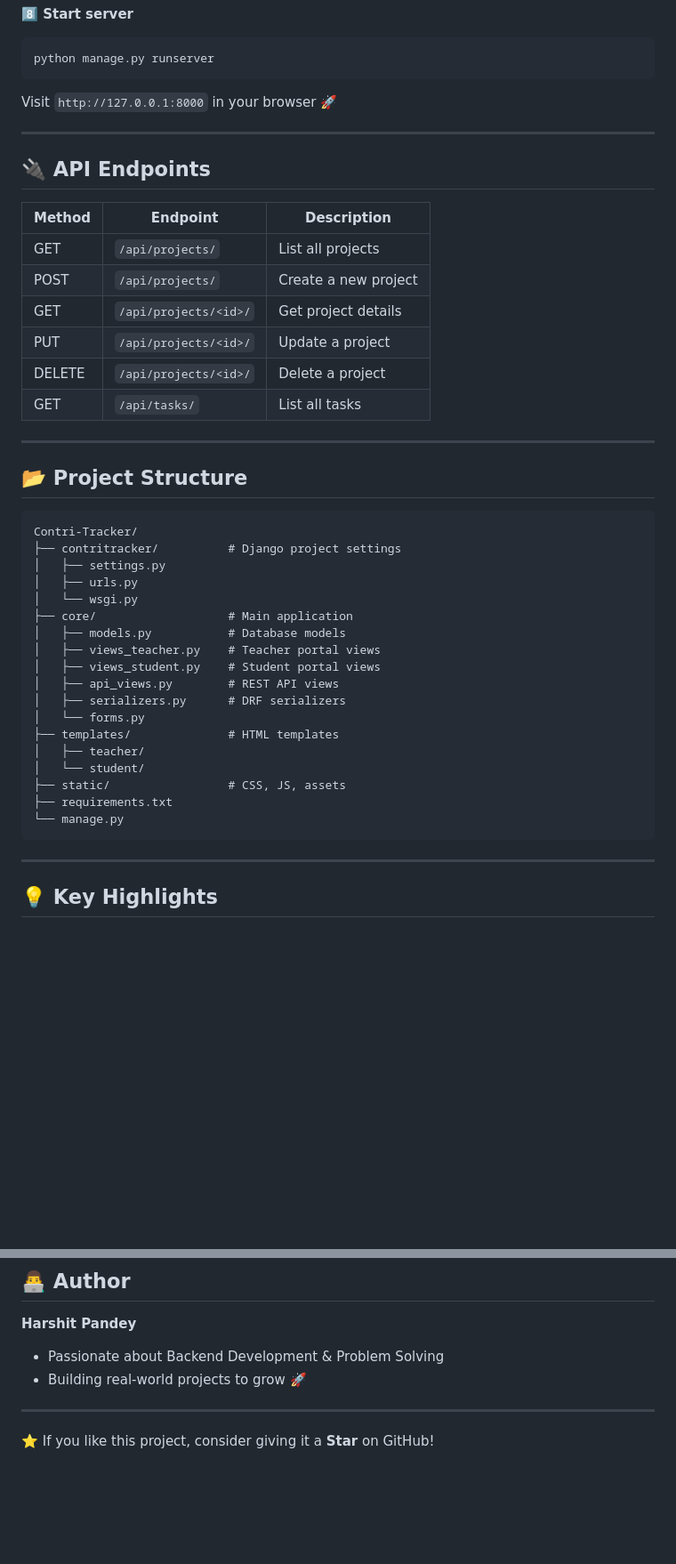
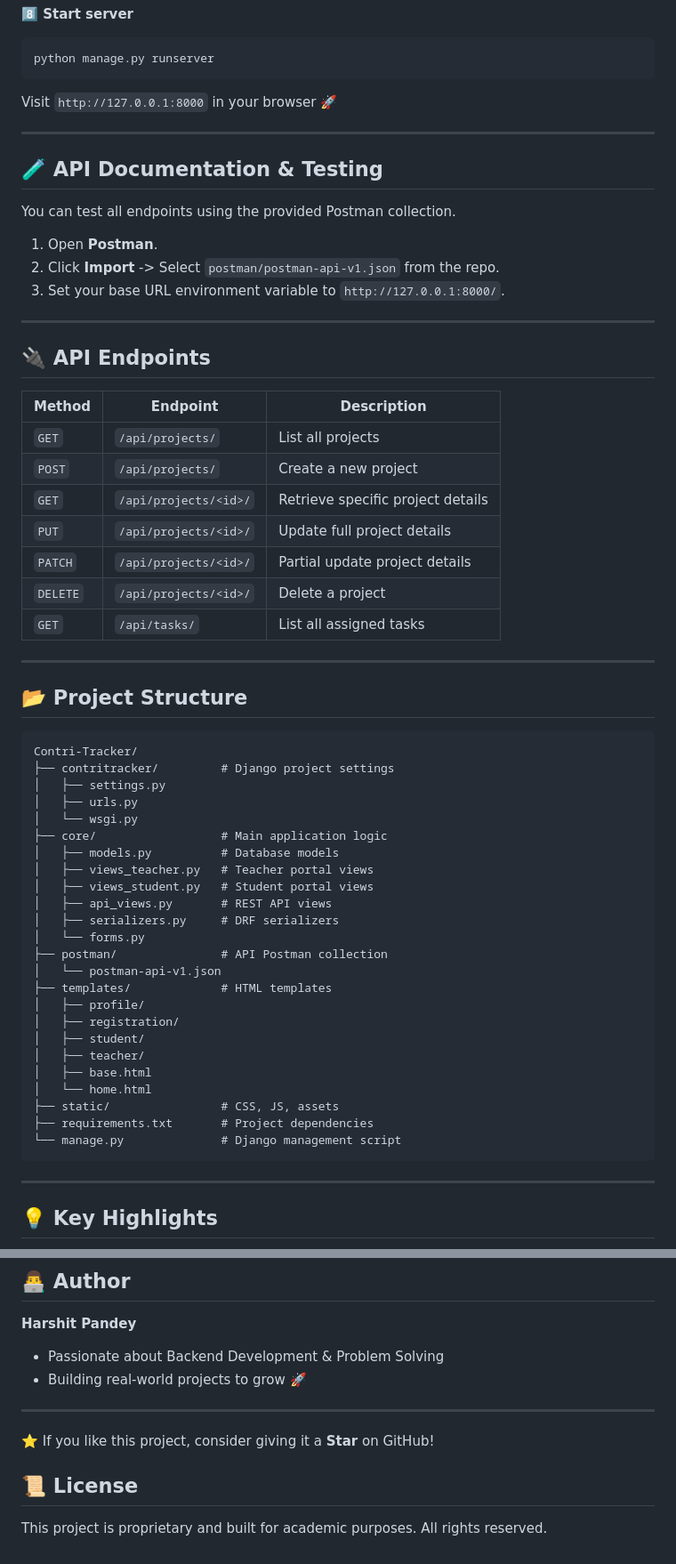
Before and after one commit to 01-Harshit/Contri-tracker, a Markdown page: README.md, 2 parts joined by grey strips. Shown at 89% size. Drawn GitHub-style; blank space fills up the shorter version.

````diff
--- a/README.md
+++ b/README.md
@@ -121,16 +123,27 @@ Visit `http://127.0.0.1:8000` in your browser 🚀
 
 ---
 
+## 🧪 API Documentation & Testing
+
+You can test all endpoints using the provided Postman collection.
+
+1. Open **Postman**.
+2. Click **Import** -> Select `postman/postman-api-v1.json` from the repo.
+3. Set your base URL environment variable to `http://127.0.0.1:8000/`.
+
+---
+
 ## 🔌 API Endpoints
 
 | Method | Endpoint | Description |
-|--------|----------|-------------|
-| GET | `/api/projects/` | List all projects |
-| POST | `/api/projects/` | Create a new project |
-| GET | `/api/projects/<id>/` | Get project details |
-| PUT | `/api/projects/<id>/` | Update a project |
-| DELETE | `/api/projects/<id>/` | Delete a project |
-| GET | `/api/tasks/` | List all tasks |
+|---|---|---|
+| `GET` | `/api/projects/` | List all projects |
+| `POST` | `/api/projects/` | Create a new project |
+| `GET` | `/api/projects/<id>/` | Retrieve specific project details |
+| `PUT` | `/api/projects/<id>/` | Update full project details |
+| `PATCH` | `/api/projects/<id>/` | Partial update project details |
+| `DELETE` | `/api/projects/<id>/` | Delete a project |
+| `GET` | `/api/tasks/` | List all assigned tasks |
 
 ---
 
@@ -138,23 +151,29 @@ Visit `http://127.0.0.1:8000` in your browser 🚀
 
 ```
 Contri-Tracker/
-├── contritracker/          # Django project settings
+├── contritracker/         # Django project settings
 │   ├── settings.py
 │   ├── urls.py
 │   └── wsgi.py
-├── core/                   # Main application
-│   ├── models.py           # Database models
-│   ├── views_teacher.py    # Teacher portal views
-│   ├── views_student.py    # Student portal views
-│   ├── api_views.py        # REST API views
-│   ├── serializers.py      # DRF serializers
+├── core/                  # Main application logic
+│   ├── models.py          # Database models
+│   ├── views_teacher.py   # Teacher portal views
+│   ├── views_student.py   # Student portal views
+│   ├── api_views.py       # REST API views
+│   ├── serializers.py     # DRF serializers
 │   └── forms.py
-├── templates/              # HTML templates
+├── postman/               # API Postman collection
+│   └── postman-api-v1.json
+├── templates/             # HTML templates
+│   ├── profile/
+│   ├── registration/
+│   ├── student/
 │   ├── teacher/
-│   └── student/
-├── static/                 # CSS, JS, assets
-├── requirements.txt
-└── manage.py
+│   ├── base.html
+│   └── home.html
+├── static/                # CSS, JS, assets
+├── requirements.txt       # Project dependencies
+└── manage.py              # Django management script
 ```
 
 ---
@@ -240,3 +259,7 @@ Contri-Tracker/
 ---
 
 ⭐ If you like this project, consider giving it a **Star** on GitHub!
+
+## 📜 License
+
+This project is proprietary and built for academic purposes. All rights reserved.
````
Also changed, not shown: other parts of README.md (+2 -0 lines).
